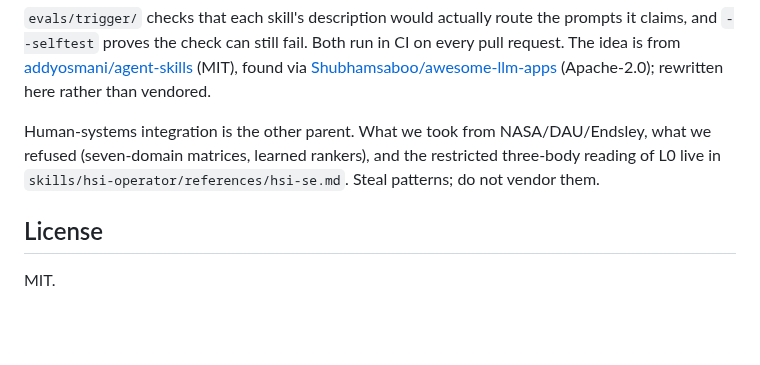
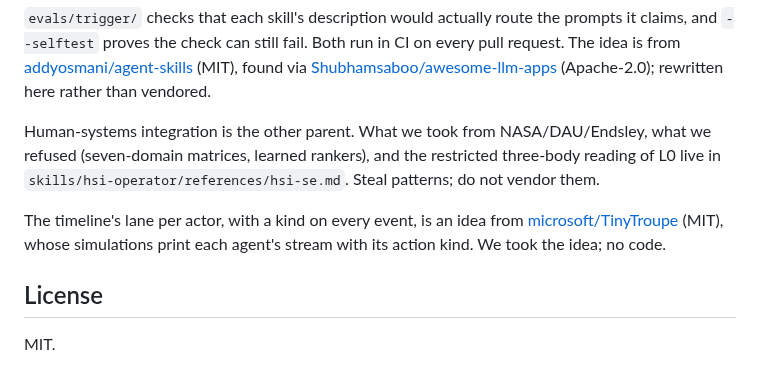
Before and after one commit to rivendale/hsi-operator, a Markdown page: README.md, the part around one of its changes. Drawn GitHub-style; blank space fills up the shorter version.

```diff
--- a/README.md
+++ b/README.md
@@ -152,6 +179,10 @@ Human-systems integration is the other parent. What we took from NASA/DAU/Endsle
 we refused (seven-domain matrices, learned rankers), and the restricted three-body reading
 of L0 live in `skills/hsi-operator/references/hsi-se.md`. Steal patterns; do not vendor them.
 
+The timeline's lane per actor, with a kind on every event, is an idea from
+[microsoft/TinyTroupe](https://github.com/microsoft/TinyTroupe) (MIT), whose simulations print
+each agent's stream with its action kind. We took the idea; no code.
+
 ## License
 
 MIT.
```
Also changed, not shown: other parts of README.md (+27 -0 lines), CHANGELOG.md (+9 -0 lines), skills/hsi-operator/SKILL.md (+3 -0 lines), examples/timeline.example.png (added), 5 other files.
